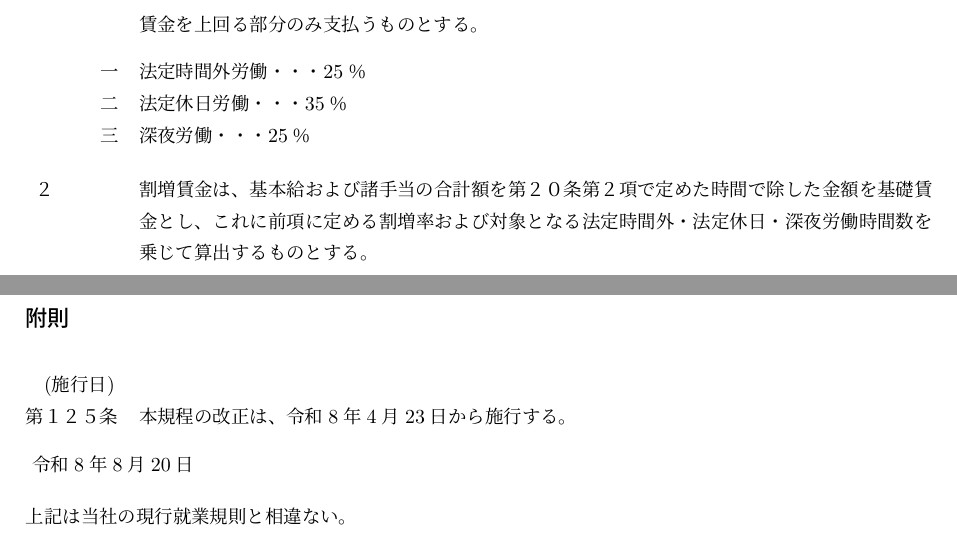
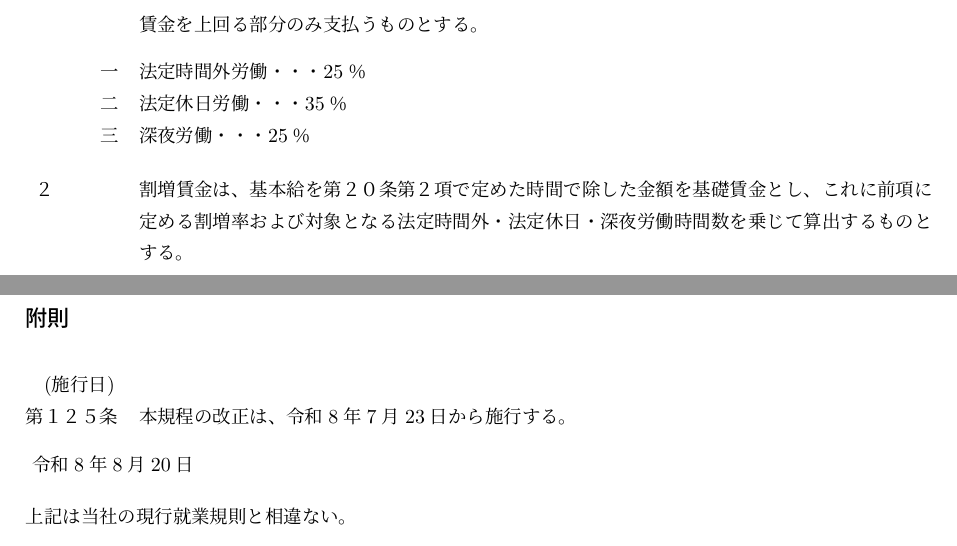
Before and after one commit to ricosjp/WorkRules, a LaTeX document (src/workrules.tex): two parts of pages 8 and 34 of 34, joined at a grey line, cut so that both start at the same text. Compiled offline with upLaTeX and dvipdfmx.

Commit message:
2026/7/23 割増賃金の基礎対象の明確化のための改定

```diff
--- a/src/workrules.tex
+++ b/src/workrules.tex
@@ -322,7 +322,7 @@
     \item 法定休日労働・・・35％
     \item 深夜労働・・・25％
 \end{enumerate}
-\term 割増賃金は、基本給および諸手当の合計額を\ref{para:totalworktime}で定めた時間で除した金額を基礎賃金とし、これに前項に定める割増率および対象となる法定時間外・法定休日・深夜労働時間数を乗じて算出するものとする。
+\term 割増賃金は、基本給を\ref{para:totalworktime}で定めた時間で除した金額を基礎賃金とし、これに前項に定める割増率および対象となる法定時間外・法定休日・深夜労働時間数を乗じて算出するものとする。
 \term 特別条項付き３６協定に基づき、法定労働時間を超える時間外労働の上限が延長される場合、延長された時間外労働に対する割増率は、協定に定められた率を適用する。
 
 \article{休暇等の賃金}
@@ -1436,7 +1436,7 @@
 
 \subsection*{附則}
 \article{施行日}
-本規程の改正は、令和8年4月23日から施行する。
+本規程の改正は、令和8年7月23日から施行する。
 
 %CERTIFICATION FIELD%
 \begin{flushleft}\
```
Also changed, not shown: README.md.
